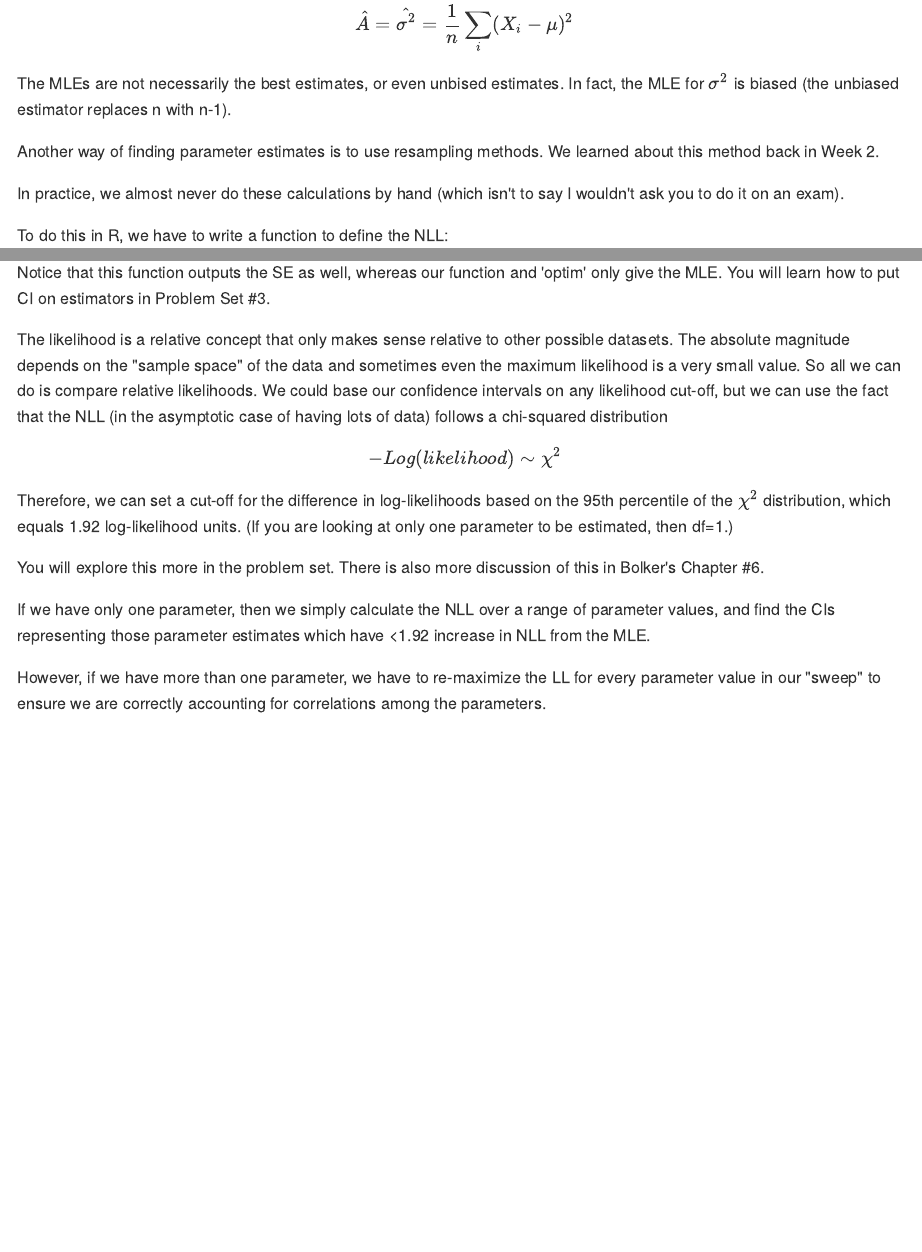
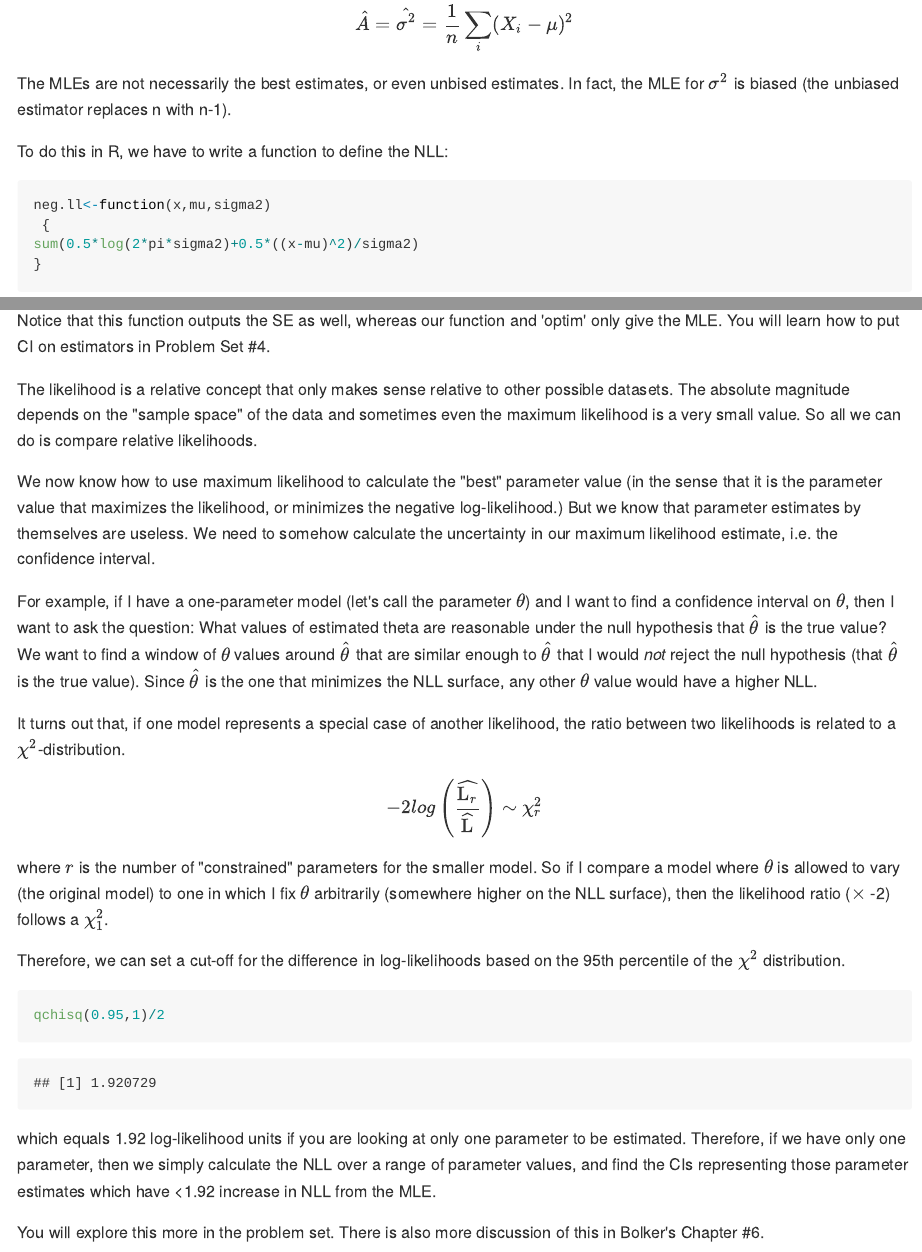
Before and after one commit to hlynch/Biometry2021, an R Markdown document (Week-4-lab.Rmd): the page in a window 1100 px wide, from 2460 px down, and a second part further down, joined at a grey line. The pictures show the output file docs/Week-4-lab.md that the author committed with the source, drawn offline in the style of GitHub.

Commit message:
Edits to Week 4 Lab

````diff
--- a/Week-4-lab.Rmd
+++ b/Week-4-lab.Rmd
@@ -110,10 +110,6 @@ $$
 
 The MLEs are not necessarily the best estimates, or even unbised estimates. In fact, the MLE for $\sigma^{2}$ is biased (the unbiased estimator replaces n with n-1).
 
-Another way of finding parameter estimates is to use resampling methods. We learned about this method back in Week 2.
-
-In practice, we almost never do these calculations by hand (which isn't to say I wouldn't ask you to do it on an exam).
-
 To do this in R, we have to write a function to define the NLL:
 
 ```{r}
@@ -200,18 +196,29 @@ library(MASS)
 fitdistr(x,"normal")
 ```
 
-Notice that this function outputs the SE as well, whereas our function and 'optim' only give the MLE. You will learn how to put CI on estimators in Problem Set #3.
+Notice that this function outputs the SE as well, whereas our function and 'optim' only give the MLE. You will learn how to put CI on estimators in Problem Set #4.
 
-The likelihood is a relative concept that only makes sense relative to other possible datasets. The absolute magnitude depends on the "sample space" of the data and sometimes even the maximum likelihood is a very small value. So all we can do is compare relative likelihoods. We could base our confidence intervals on any likelihood cut-off, but we can use the fact that the NLL (in the asymptotic case of having lots of data) follows a chi-squared distribution
+The likelihood is a relative concept that only makes sense relative to other possible datasets. The absolute magnitude depends on the "sample space" of the data and sometimes even the maximum likelihood is a very small value. So all we can do is compare relative likelihoods.
+
+We now know how to use maximum likelihood to calculate the "best" parameter value (in the sense that it is the parameter value that maximizes the likelihood, or minimizes the negative log-likelihood.) But we know that parameter estimates by themselves are useless. We need to somehow calculate the uncertainty in our maximum likelihood estimate, i.e. the confidence interval.
+
+For example, if I have a one-parameter model (let's call the parameter $\theta$) and I want to find a confidence interval on $\theta$, then I want to ask the question: What values of estimated theta are reasonable under the null hypothesis that $\hat{\theta}$ is the true value? We want to find a window of $\theta$ values around $\hat{\theta}$ that are similar enough to $\hat{\theta}$ that I would *not* reject the null hypothesis (that $\hat{\theta}$ is the true value). Since $\hat{\theta}$ is the one that minimizes the NLL surface, any other $\theta$ value would have a higher NLL.
+
+It turns out that, if one model represents a special case of another likelihood, the ratio between two likelihoods is related to a $\chi^{2}$-distribution.
 
 $$
--Log(likelihood) \sim \chi^{2}
+-2log\left(\frac{\widehat{\mbox{L}_{r}}}{\widehat{\mbox{L}}}\right) \sim \chi^{2}_{r}
 $$
 
-Therefore, we can set a cut-off for the difference in log-likelihoods based on the 95th percentile of the $\chi^{2}$ distribution, which equals 1.92 log-likelihood units. (If you are looking at only one parameter to be estimated, then df=1.)
+where $r$ is the number of "constrained" parameters for the smaller model. So if I compare a model where $\theta$ is allowed to vary (the original model) to one in which I fix $\theta$ arbitrarily (somewhere higher on the NLL surface), then the likelihood ratio ($\times$ -2) follows a $\chi^{2}_{1}$.
+
+Therefore, we can set a cut-off for the difference in log-likelihoods based on the 95th percentile of the $\chi^{2}$ distribution.
+
+```{r}
+qchisq(0.95,1)/2
+```
+
+which equals 1.92 log-likelihood units if you are looking at only one parameter to be estimated. Therefore, if we have only one parameter, then we simply calculate the NLL over a range of parameter values, and find the CIs representing those parameter estimates which have <1.92 increase in NLL from the MLE.
+
 
 You will explore this more in the problem set. There is also more discussion of this in Bolker's Chapter #6.
-
-If we have only one parameter, then we simply calculate the NLL over a range of parameter values, and find the CIs representing those parameter estimates which have <1.92 increase in NLL from the MLE.
-
-However, if we have more than one parameter, we have to re-maximize the LL for every parameter value in our "sweep" to ensure we are correctly accounting for correlations among the parameters.
````
Also changed, not shown: docs/Week-10-lab.md, docs/Week-13-lecture.md, docs/Week-2-lab.md, docs/Week-3-lab.md, docs/Week-4-lab.md, docs/Week-5-lab.md, docs/Week-6-lab.md, docs/Week-7-lecture.md, docs/Week-8-lecture.md, docs/Week-9-lab.md, docs/Week-9-lecture.md, docs/index.md, docs/search_index.json, Week-4-lab.Rmd (6 more changed lines), 118 other files.
